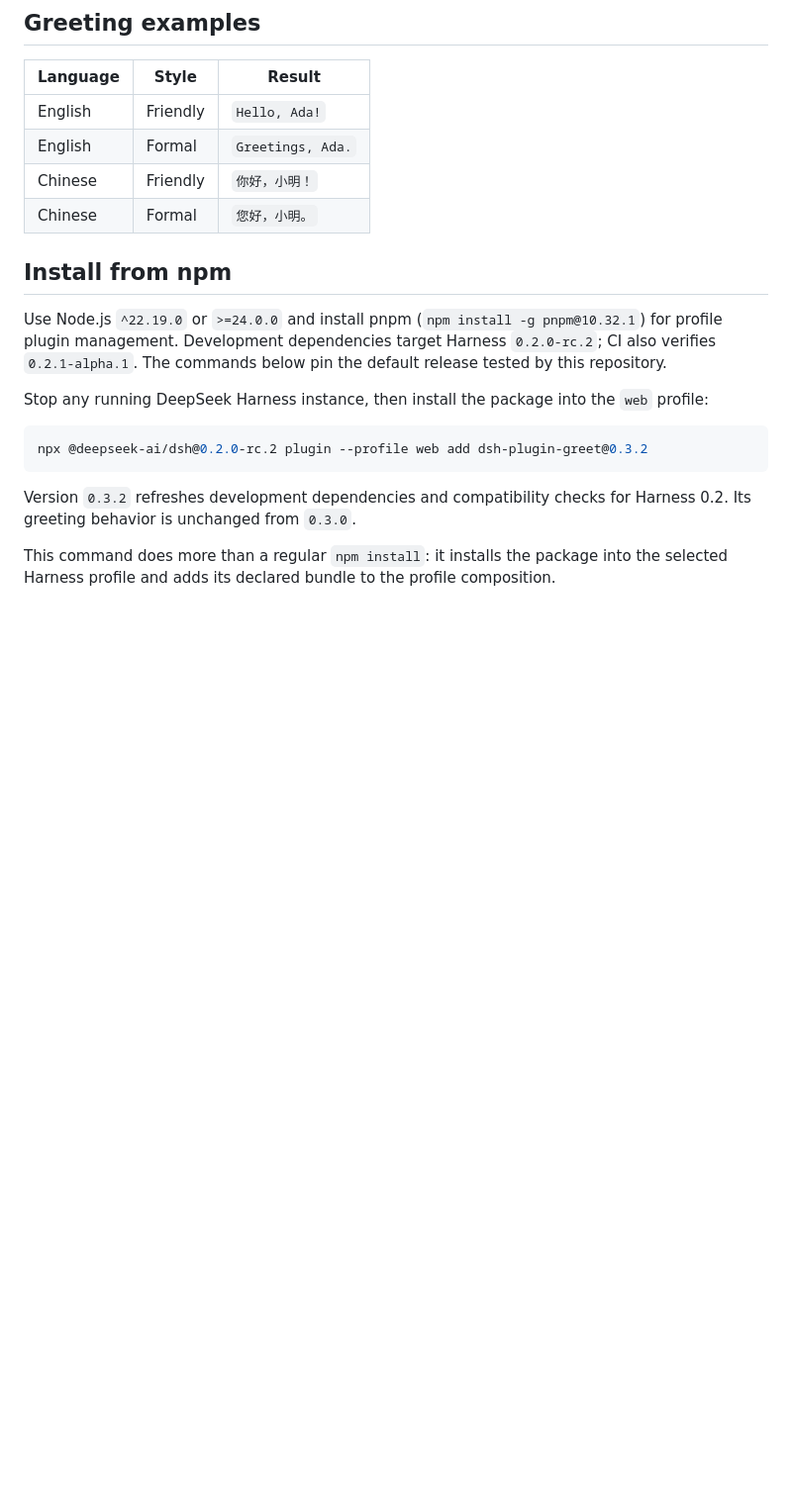
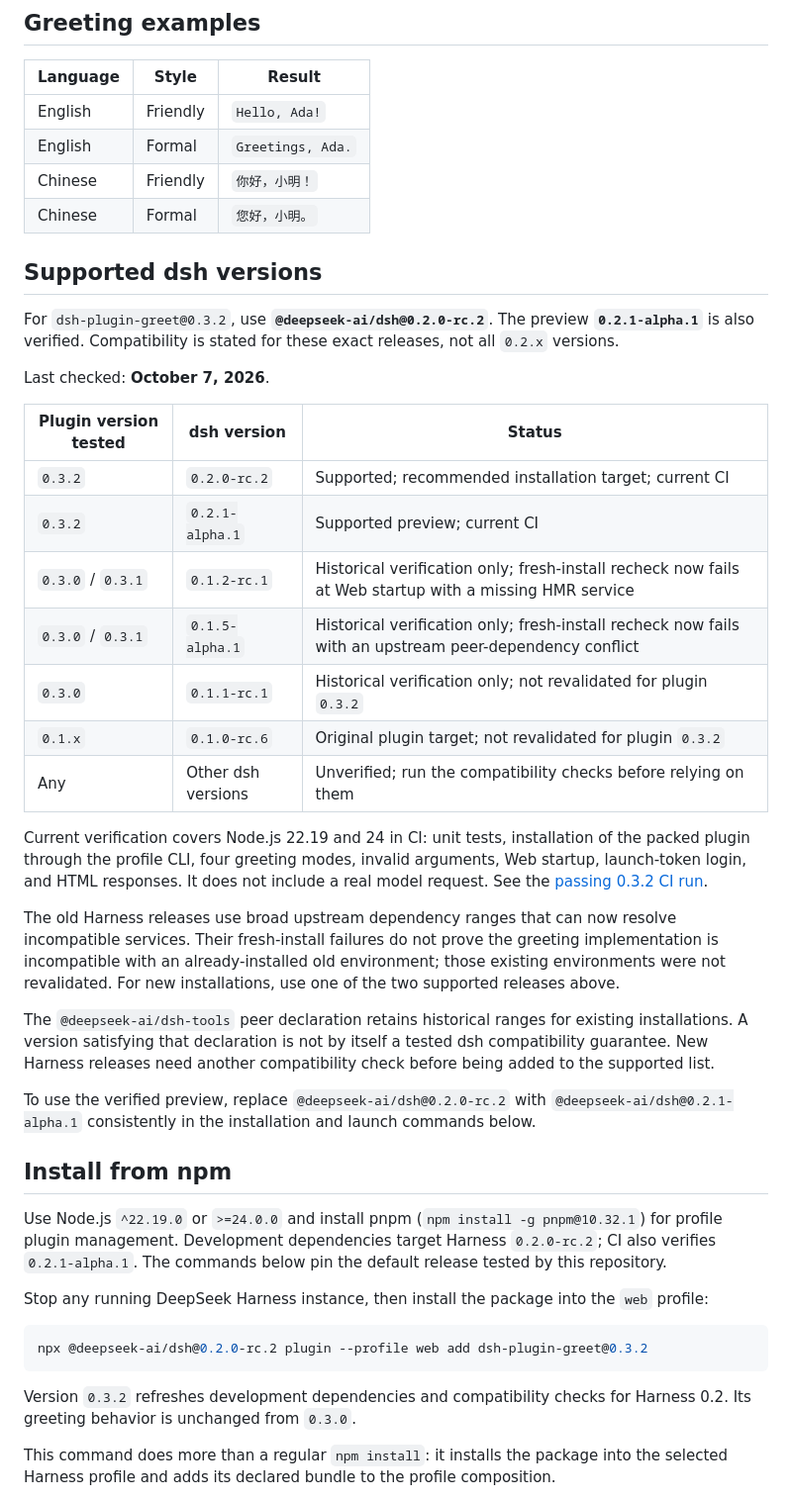
Before and after one commit to 0lidaxiang/dsh-plugin-greet, a Markdown page: README.md, the part around one of its changes. Shown at 99% size. Drawn GitHub-style; blank space fills up the shorter version.

Commit message:
docs: 明确插件与 dsh 的版本兼容矩阵
在安装说明前列出 0.3.2 当前支持的两个 dsh 精确版本，区分历史验证、旧宿主安装问题与未验证版本，并说明 CI 验证范围和 peer 声明的边界。

```diff
--- a/README.md
+++ b/README.md
@@ -81,6 +81,30 @@ This separation lets other plugins or policies use the structured fields without
 | English | Formal | `Greetings, Ada.` |
 | Chinese | Friendly | `你好，小明！` |
 | Chinese | Formal | `您好，小明。` |
+
+## Supported dsh versions
+
+For `dsh-plugin-greet@0.3.2`, use **`@deepseek-ai/dsh@0.2.0-rc.2`**. The preview **`0.2.1-alpha.1`** is also verified. Compatibility is stated for these exact releases, not all `0.2.x` versions.
+
+Last checked: **October 7, 2026**.
+
+| Plugin version tested | dsh version | Status |
+| --- | --- | --- |
+| `0.3.2` | `0.2.0-rc.2` | Supported; recommended installation target; current CI |
+| `0.3.2` | `0.2.1-alpha.1` | Supported preview; current CI |
+| `0.3.0` / `0.3.1` | `0.1.2-rc.1` | Historical verification only; fresh-install recheck now fails at Web startup with a missing HMR service |
+| `0.3.0` / `0.3.1` | `0.1.5-alpha.1` | Historical verification only; fresh-install recheck now fails with an upstream peer-dependency conflict |
+| `0.3.0` | `0.1.1-rc.1` | Historical verification only; not revalidated for plugin `0.3.2` |
+| `0.1.x` | `0.1.0-rc.6` | Original plugin target; not revalidated for plugin `0.3.2` |
+| Any | Other dsh versions | Unverified; run the compatibility checks before relying on them |
+
+Current verification covers Node.js 22.19 and 24 in CI: unit tests, installation of the packed plugin through the profile CLI, four greeting modes, invalid arguments, Web startup, launch-token login, and HTML responses. It does not include a real model request. See the [passing 0.3.2 CI run](https://github.com/0lidaxiang/dsh-plugin-greet/actions/runs/37595351660).
+
+The old Harness releases use broad upstream dependency ranges that can now resolve incompatible services. Their fresh-install failures do not prove the greeting implementation is incompatible with an already-installed old environment; those existing environments were not revalidated. For new installations, use one of the two supported releases above.
+
+The `@deepseek-ai/dsh-tools` peer declaration retains historical ranges for existing installations. A version satisfying that declaration is not by itself a tested dsh compatibility guarantee. New Harness releases need another compatibility check before being added to the supported list.
+
+To use the verified preview, replace `@deepseek-ai/dsh@0.2.0-rc.2` with `@deepseek-ai/dsh@0.2.1-alpha.1` consistently in the installation and launch commands below.
 
 ## Install from npm
 
```
Also changed, not shown: other parts of README.md (+1 -3 lines), docs/README.zh-CN.md (+25 -3 lines).
